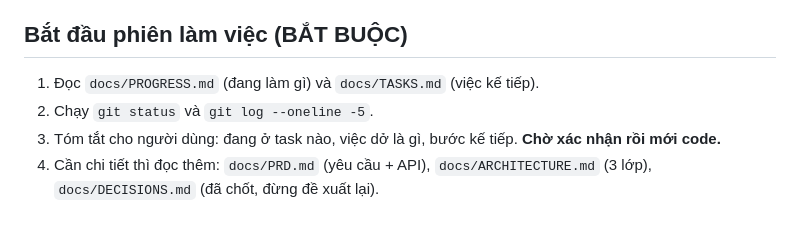
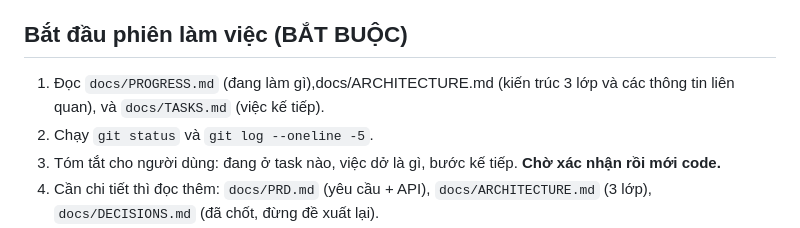
Before and after one commit to quang950/MultiGuide_1person, a Markdown page: CLAUDE.md, the part around the change. GitHub-like rendering.

```diff
--- a/CLAUDE.md
+++ b/CLAUDE.md
@@ -6,7 +6,7 @@
 Backend (REST API) cho hệ thống thuyết minh tự động đa ngôn ngữ: khách quét QR → trả phí mock → nhận AccessPass → gửi tọa độ → nhận POI gần + audio đúng ngôn ngữ. Đồ án môn Công nghệ phần mềm, **làm một mình trong 4 ngày**. Chỉ làm Backend; web test client (Leaflet, Vercel) chỉ để kiểm thử.
 
 ## Bắt đầu phiên làm việc (BẮT BUỘC)
-1. Đọc `docs/PROGRESS.md` (đang làm gì) và `docs/TASKS.md` (việc kế tiếp).
+1. Đọc `docs/PROGRESS.md` (đang làm gì),docs/ARCHITECTURE.md (kiến trúc 3 lớp và các thông tin liên quan), và `docs/TASKS.md` (việc kế tiếp).
 2. Chạy `git status` và `git log --oneline -5`.
 3. Tóm tắt cho người dùng: đang ở task nào, việc dở là gì, bước kế tiếp. **Chờ xác nhận rồi mới code.**
 4. Cần chi tiết thì đọc thêm: `docs/PRD.md` (yêu cầu + API), `docs/ARCHITECTURE.md` (3 lớp), `docs/DECISIONS.md` (đã chốt, đừng đề xuất lại).
```
